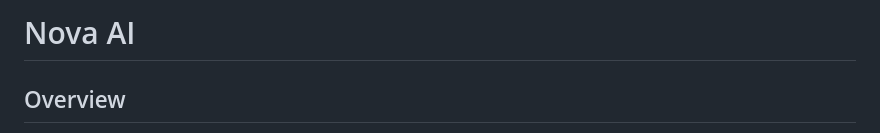
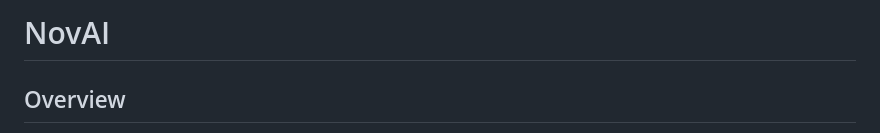
Before and after one commit to Faith1406/ClimatePrediction, a Markdown page: README.md, the part around the change. Rendered like a GitHub page.

```diff
--- a/README.md
+++ b/README.md
@@ -1,5 +1,5 @@
 
-# Nova AI
+# NovAI
 
 ## Overview
 
```
